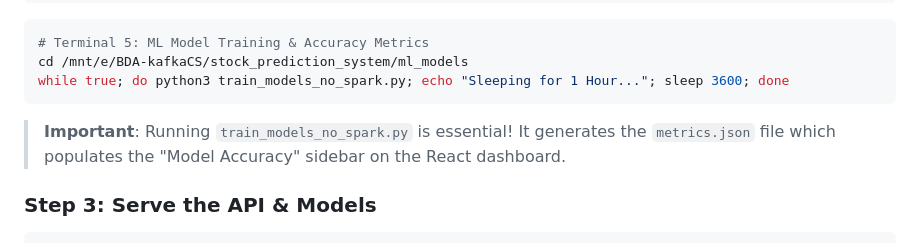
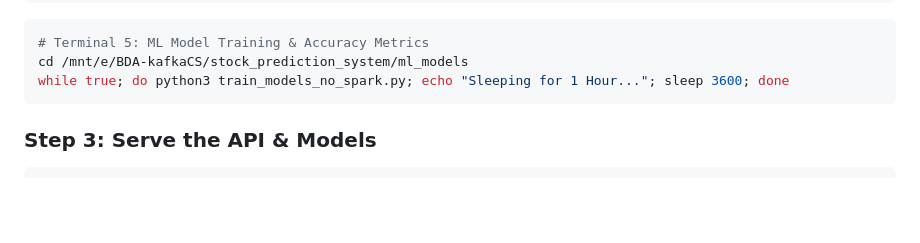
Before and after one commit to vedith12/BDA-CaseStudy-StockMarket, a Markdown page: README.md, the part around the change. Rendered like a GitHub page; blank space fills up the shorter version.

````diff
--- a/README.md
+++ b/README.md
@@ -53,7 +53,7 @@ python3 kafka_producer.py --mode realtime --stocks AAPL TSLA GOOG INFY
 cd /mnt/e/BDA-kafkaCS/stock_prediction_system/ml_models
 while true; do python3 train_models_no_spark.py; echo "Sleeping for 1 Hour..."; sleep 3600; done
 ```
-> **Important**: Running `train_models_no_spark.py` is essential! It generates the `metrics.json` file which populates the "Model Accuracy" sidebar on the React dashboard.
+
 
 ### Step 3: Serve the API & Models
 ```bash
````
